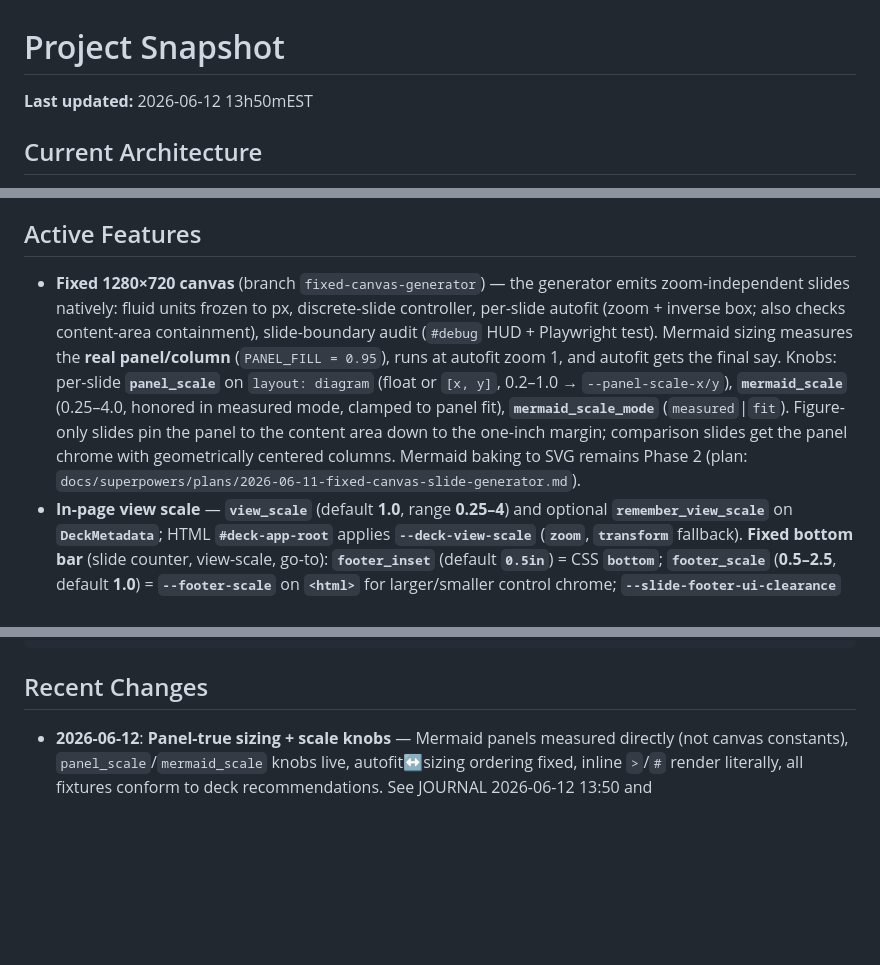
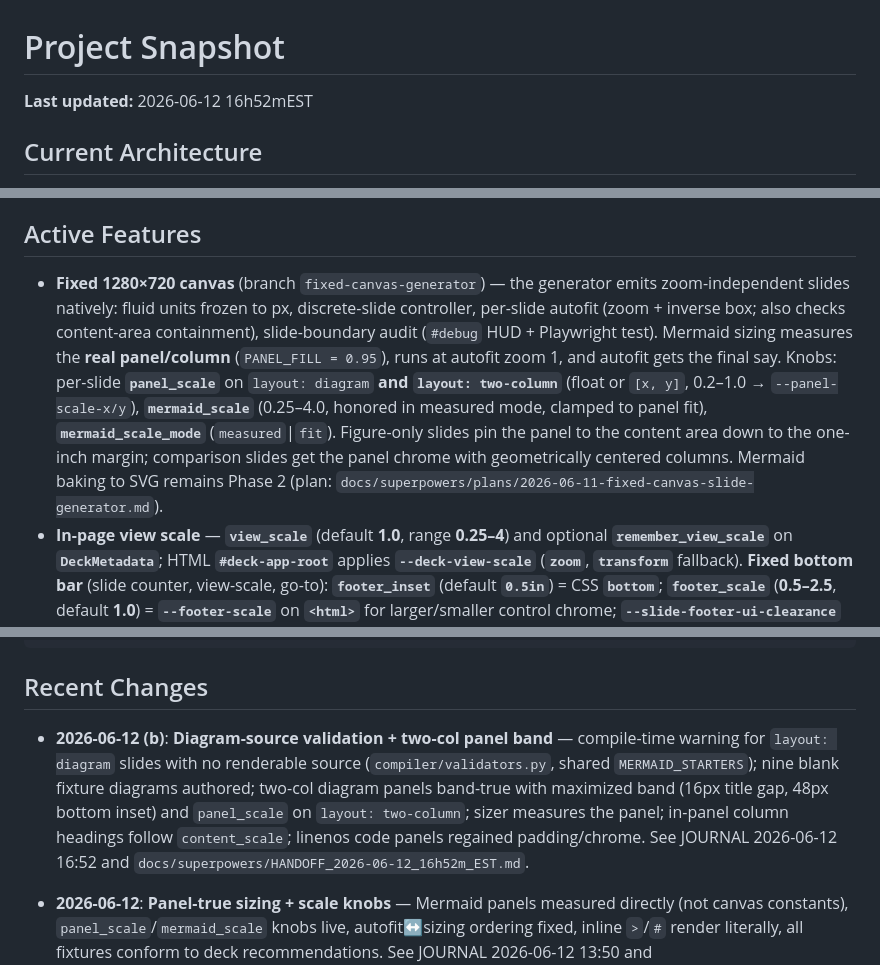
Before and after one commit to erlebach/skill-md_to_yaml, a Markdown page: SNAPSHOT.md, 3 parts joined by grey strips. Drawn GitHub-style; blank space fills up the shorter version.

```diff
--- a/SNAPSHOT.md
+++ b/SNAPSHOT.md
@@ -1,6 +1,6 @@
 # Project Snapshot
 
-**Last updated:** 2026-06-12 13h50mEST
+**Last updated:** 2026-06-12 16h52mEST
 
 ## Current Architecture
 
@@ -12,7 +12,7 @@
 
 ## Active Features
 
-- **Fixed 1280×720 canvas** (branch `fixed-canvas-generator`) — the generator emits zoom-independent slides natively: fluid units frozen to px, discrete-slide controller, per-slide autofit (zoom + inverse box; also checks content-area containment), slide-boundary audit (`#debug` HUD + Playwright test). Mermaid sizing measures the **real panel/column** (`PANEL_FILL = 0.95`), runs at autofit zoom 1, and autofit gets the final say. Knobs: per-slide **`panel_scale`** on `layout: diagram` (float or `[x, y]`, 0.2–1.0 → `--panel-scale-x/y`), **`mermaid_scale`** (0.25–4.0, honored in measured mode, clamped to panel fit), **`mermaid_scale_mode`** (`measured`|`fit`). Figure-only slides pin the panel to the content area down to the one-inch margin; comparison slides get the panel chrome with geometrically centered columns. Mermaid baking to SVG remains Phase 2 (plan: `docs/superpowers/plans/2026-06-11-fixed-canvas-slide-generator.md`).
+- **Fixed 1280×720 canvas** (branch `fixed-canvas-generator`) — the generator emits zoom-independent slides natively: fluid units frozen to px, discrete-slide controller, per-slide autofit (zoom + inverse box; also checks content-area containment), slide-boundary audit (`#debug` HUD + Playwright test). Mermaid sizing measures the **real panel/column** (`PANEL_FILL = 0.95`), runs at autofit zoom 1, and autofit gets the final say. Knobs: per-slide **`panel_scale`** on `layout: diagram` **and `layout: two-column`** (float or `[x, y]`, 0.2–1.0 → `--panel-scale-x/y`), **`mermaid_scale`** (0.25–4.0, honored in measured mode, clamped to panel fit), **`mermaid_scale_mode`** (`measured`|`fit`). Figure-only slides pin the panel to the content area down to the one-inch margin; comparison slides get the panel chrome with geometrically centered columns. Mermaid baking to SVG remains Phase 2 (plan: `docs/superpowers/plans/2026-06-11-fixed-canvas-slide-generator.md`).
 - **In-page view scale** — **`view_scale`** (default **1.0**, range **0.25–4**) and optional **`remember_view_scale`** on **`DeckMetadata`**; HTML **`#deck-app-root`** applies **`--deck-view-scale`** (**`zoom`**, **`transform`** fallback). **Fixed bottom bar** (slide counter, view-scale, go-to): **`footer_inset`** (default **`0.5in`**) = CSS **`bottom`**; **`footer_scale`** (**0.5–2.5**, default **1.0**) = **`--footer-scale`** on **`<html>`** for larger/smaller control chrome; **`--slide-footer-ui-clearance`** scales with **`footer_scale`**. See **`CSS_CONTROLS.md`** (Fixed footer). Keys **`+`/`=`**, **`−`**, **`0`**, **`?viewScale=`**, **`localStorage`** **`mdToYamlDeckViewScale`** (see **`HANDOFF_ZOOM.md`**).
 - **Display math tuning** — deck metadata and per-slide frontmatter: **`math_display_scale`** (**0.75–2.0**, default **1.0**), **`math_display_center`** (default **true**), and optional **`math_display_color`** (e.g. **`cyan`**, hex, **`hsl(...)`**) for **`$$...$$`** block MathML in body, hero, and table cells; HTML sets **`--math-display-scale`**, optional **`--math-display-color`**, and **`math-display-eq-center`** / **`math-display-eq-start`** on each **`<section>`** (under **`.claude/skills/md_to_yaml`**). When centering is on, block MathML also uses **`width: fit-content; max-width: 100%`** with **`margin: auto`** so bare **`<math>`** between paragraphs still centers.
 - **Slide `subtitle`** — optional on all layouts that have **`title`**; rendered below the heading with **80%** of the title font size (CSS **`0.8em`** on **`header.slide-heading-stack`**); rich text / inline math like **`title`**
@@ -66,6 +66,7 @@ md_to_yaml/
 
 ## Recent Changes
 
+- **2026-06-12 (b)**: **Diagram-source validation + two-col panel band** — compile-time warning for `layout: diagram` slides with no renderable source (`compiler/validators.py`, shared `MERMAID_STARTERS`); nine blank fixture diagrams authored; two-col diagram panels band-true with maximized band (16px title gap, 48px bottom inset) and `panel_scale` on `layout: two-column`; sizer measures the panel; in-panel column headings follow `content_scale`; linenos code panels regained padding/chrome. See JOURNAL 2026-06-12 16:52 and `docs/superpowers/HANDOFF_2026-06-12_16h52m_EST.md`.
 - **2026-06-12**: **Panel-true sizing + scale knobs** — Mermaid panels measured directly (not canvas constants), `panel_scale`/`mermaid_scale` knobs live, autofit↔sizing ordering fixed, inline `>`/`#` render literally, all fixtures conform to deck recommendations. See JOURNAL 2026-06-12 13:50 and `docs/superpowers/HANDOFF_2026-06-12_13h41m_EST.md`.
 - **2026-06-11**: **Fixed-canvas generator (Phase 1)** — 1280×720 stage, frozen units, discrete controller, autofit, boundary audit; `standalone/` removed; fixture assets repaired. Commits `cbcc14a`…`3e6d8ed`.
 - **2026-05-06**: **Global ADA rule** — added `~/.cursor/rules/ADA.mdc` to codify
```
Also changed, not shown: JOURNAL.md (+36 -0 lines), docs/superpowers/HANDOFF_2026-06-12_16h52m_EST.md (added, +55 -0 lines).
